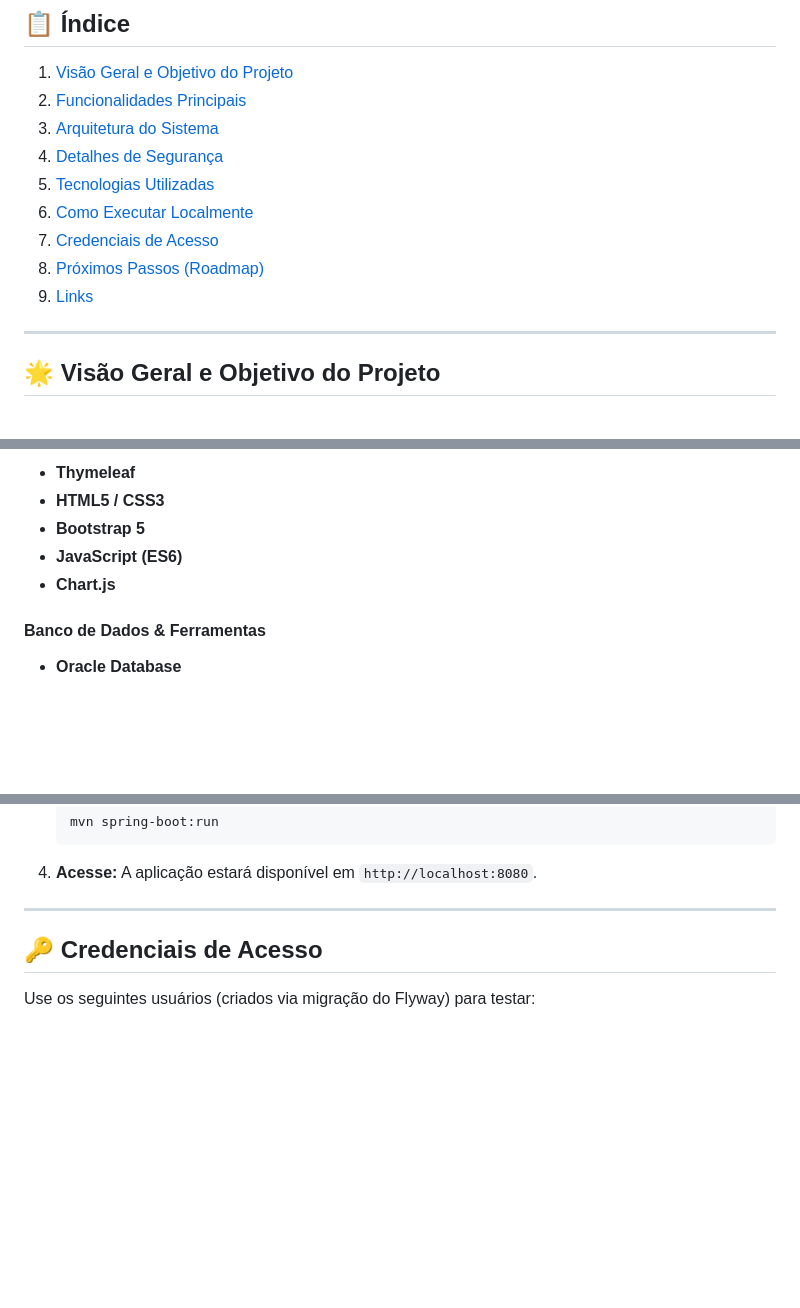
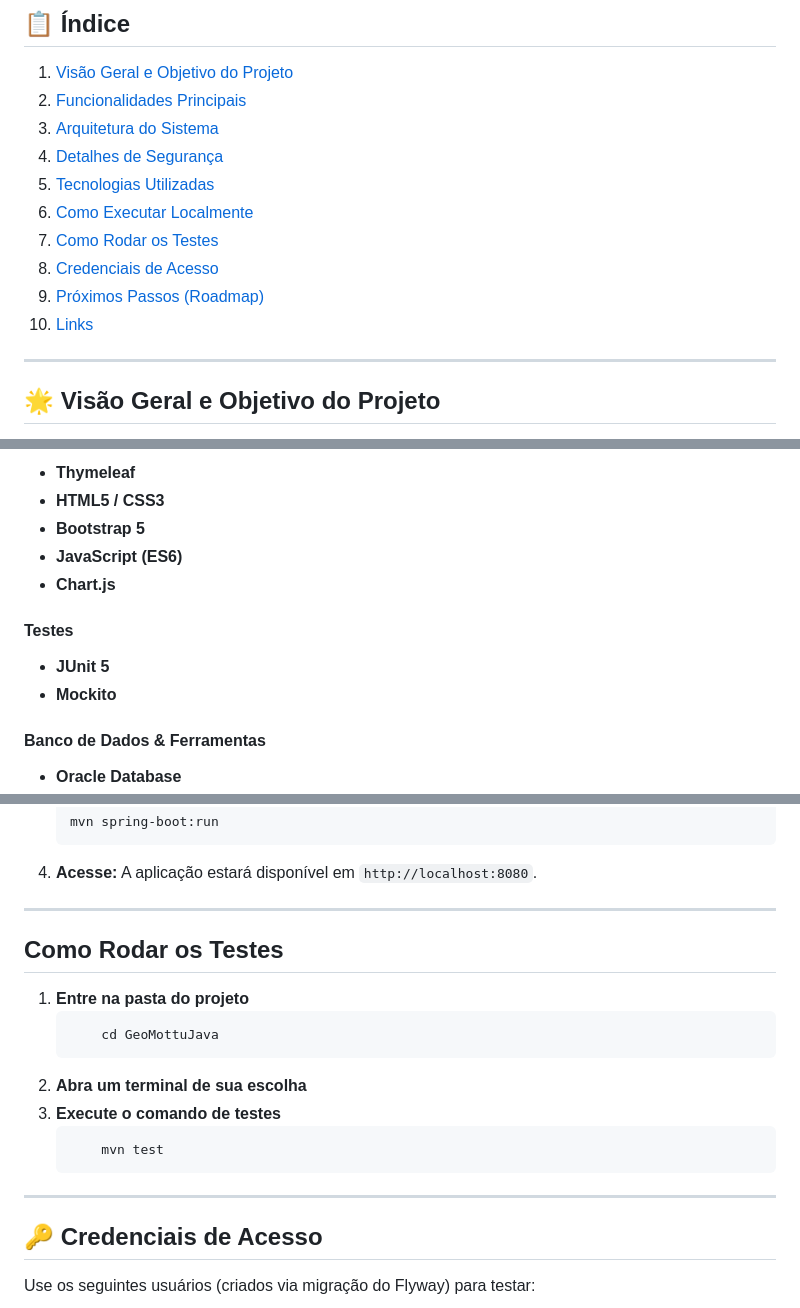
Before and after one commit to SunaUezuri/GeoMottuJava, a Markdown page: README.md, 3 parts joined by grey strips. Rendered like a GitHub page; blank space fills up the shorter version.

Commit message:
doc: Atualizando o README para incluir como rodar os testes e quais ferramentas foram utilizadas

````diff
--- a/README.md
+++ b/README.md
@@ -48,9 +48,10 @@ A aplicação é construída em `Java 21` utilizando o framework `Spring Boot 3`
 4.  [Detalhes de Segurança](#-detalhes-de-segurança)
 5.  [Tecnologias Utilizadas](#️-tecnologias-utilizadas)
 6.  [Como Executar Localmente](#-como-executar-localmente)
-7.  [Credenciais de Acesso](#-credenciais-de-acesso)
-8. [Próximos Passos (Roadmap)](#-próximos-passos-roadmap)
-9. [Links](#links)
+7.  [Como Rodar os Testes](#-como-rodar-os-testes)
+8.  [Credenciais de Acesso](#-credenciais-de-acesso)
+9. [Próximos Passos (Roadmap)](#-próximos-passos-roadmap)
+10. [Links](#links)
 
 ---
 
@@ -133,6 +134,10 @@ A segurança é um pilar central da aplicação, implementada com Spring Securit
 * **JavaScript (ES6)**
 * **Chart.js**
 
+#### **Testes**
+* **JUnit 5**
+* **Mockito**
+
 #### **Banco de Dados & Ferramentas**
 * **Oracle Database**
 * **Flyway** (Versionamento de Banco de Dados)
@@ -164,6 +169,18 @@ A segurança é um pilar central da aplicação, implementada com Spring Securit
 4.  **Acesse:** A aplicação estará disponível em `http://localhost:8080`.
 
 ---
+## Como Rodar os Testes
+
+1. **Entre na pasta do projeto**
+    ```bash
+        cd GeoMottuJava
+    ```
+2. **Abra um terminal de sua escolha**
+3. **Execute o comando de testes**
+    ```bash
+        mvn test
+    ```
+---
 
 ## 🔑 Credenciais de Acesso
 
````
